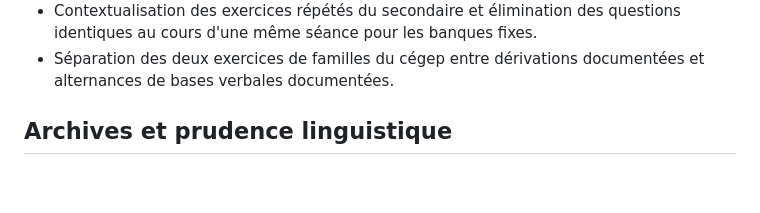
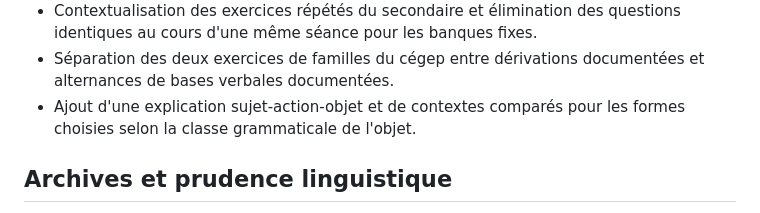
Before and after one commit to houleaki-art/dictionnaire-wolinak, a Markdown page: WORKLOG.md, the part around the change. GitHub-like rendering; blank space fills up the shorter version.

Commit message:
Documente l'explication des objets grammaticaux
Ajoute au suivi l'explication sujet-action-objet et les contextes animés/inanimés comparés.

```diff
--- a/WORKLOG.md
+++ b/WORKLOG.md
@@ -38,6 +38,7 @@ banque de données. Il conserve seulement les grandes étapes du travail.
 - Séparation des banques de chaque leçon afin que quiz, cartes et pratique vocale portent sur son contenu propre; les modules d'approfondissement excluent les mots déjà enseignés plus tôt dans la même catégorie.
 - Contextualisation des exercices répétés du secondaire et élimination des questions identiques au cours d'une même séance pour les banques fixes.
 - Séparation des deux exercices de familles du cégep entre dérivations documentées et alternances de bases verbales documentées.
+- Ajout d'une explication sujet-action-objet et de contextes comparés pour les formes choisies selon la classe grammaticale de l'objet.
 
 ## Archives et prudence linguistique
 
```
